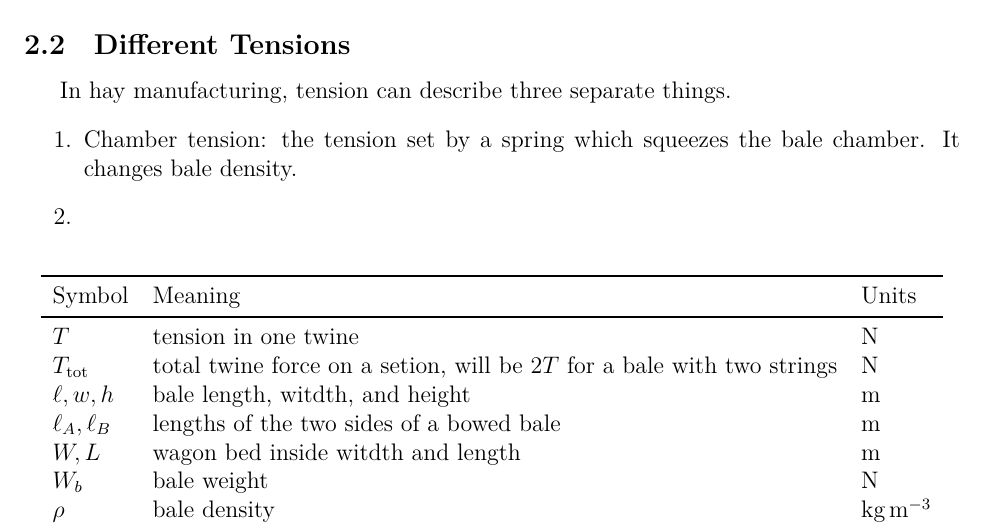
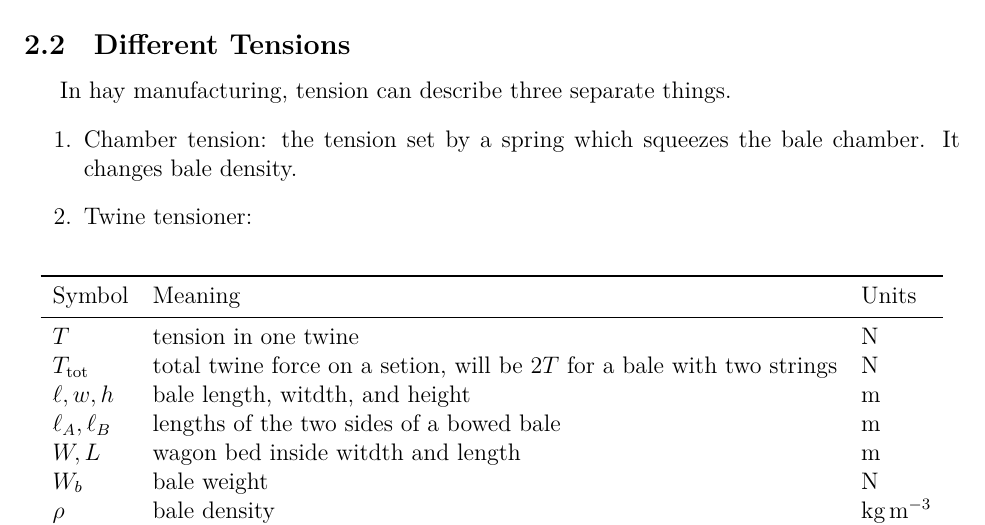
Before and after one commit to Aqawma/math-ia-isak, a LaTeX document (ia_main.tex, which reads background.tex): part of page 4 of 6, cut so that both start at the same text. Compiled offline with XeLaTeX.

Commit message:
Auto-commit: changes detected at 2026-11-23 08:45:14

```diff
--- a/background.tex
+++ b/background.tex
@@ -6,7 +6,7 @@ To understand the mathematics that appears later in the paper, one must first un
 In hay manufacturing, tension can describe three separate things.
 \begin{enumerate}
 	\item Chamber tension: the tension set by a spring which squeezes the bale chamber. It changes bale density.
-	\item
+	\item Twine tensioner:
 \end{enumerate}
 
 \begin{table}[H]
```
Also changed, not shown: ia_main.pdf.
